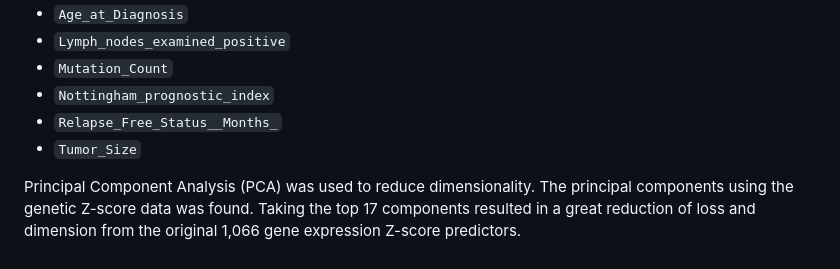
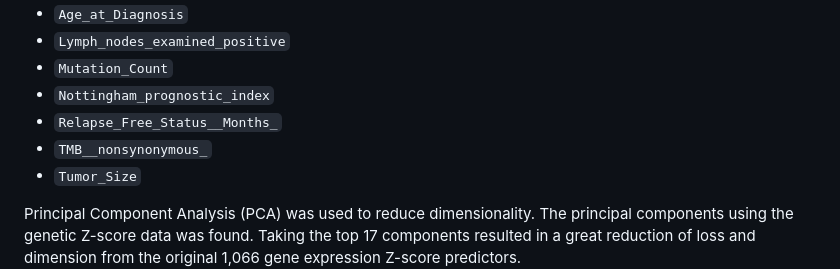
Before and after one commit to caitlynmn/BIOSTAT824_Final_Project, a Markdown page: README.md, the part around the change. GitHub-like rendering.

```diff
--- a/README.md
+++ b/README.md
@@ -61,6 +61,7 @@ The following continuous clinical variables were standardized:
 - `Mutation_Count`
 - `Nottingham_prognostic_index`
 - `Relapse_Free_Status__Months_`
+- `TMB__nonsynonymous_`
 - `Tumor_Size`
 
 Principal Component Analysis (PCA) was used to reduce dimensionality. The principal components using the genetic Z-score data was found. Taking the top 17 components resulted in a great reduction of loss and dimension from the original 1,066 gene expression Z-score predictors.
```
